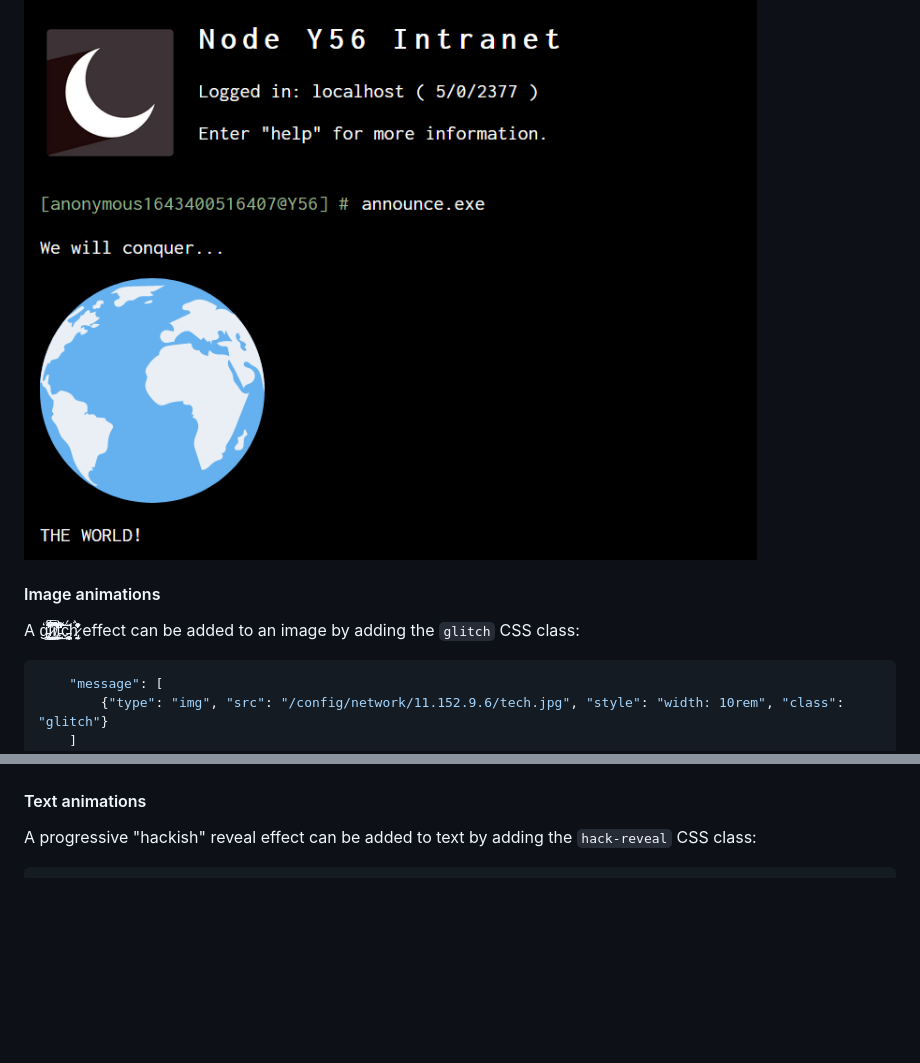
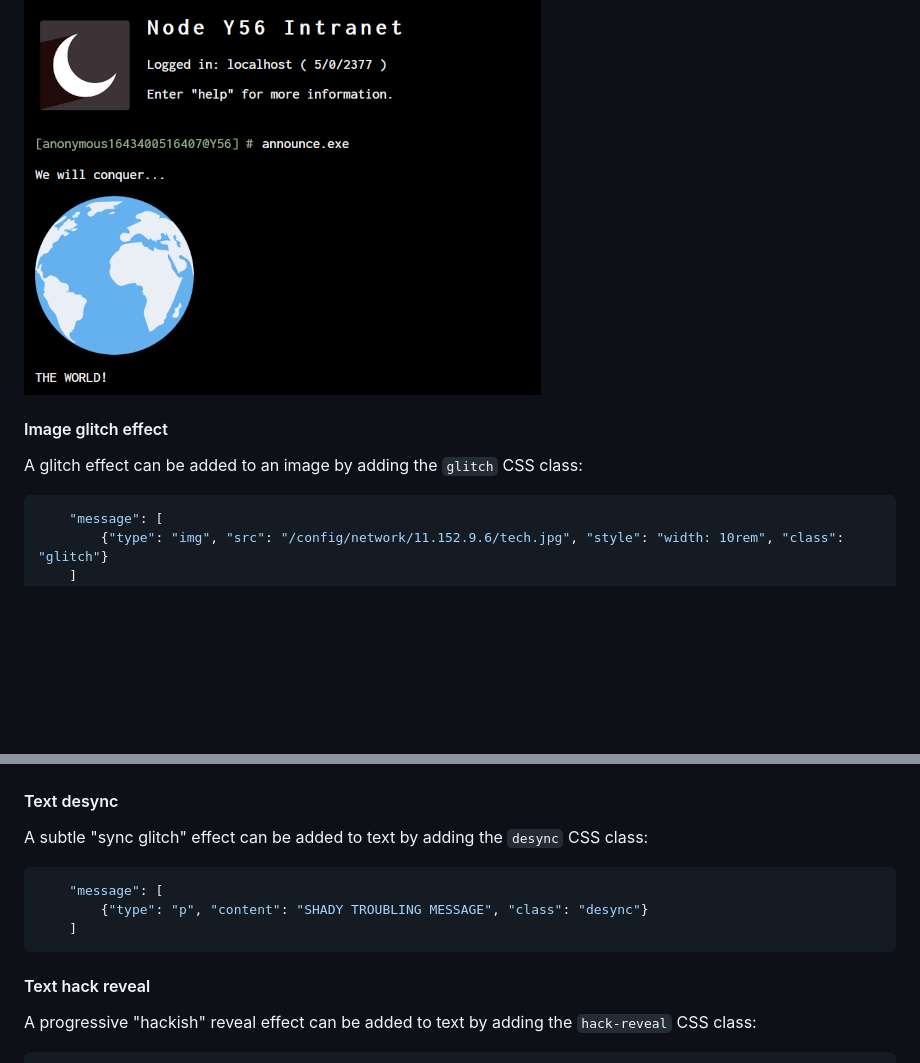
Before and after one commit to jacksonbenete/email_terminal, a Markdown page: README.md, 2 parts joined by grey strips. Drawn GitHub-style; pictures changed too: docs/software-image.png; blank space fills up the shorter version.

Commit message:
Adding a "desync" text effect (#21)

````diff
--- a/README.md
+++ b/README.md
@@ -234,9 +234,9 @@ You can also include **images** among the content displayed:
 
 ![](docs/software-image.png)
 
-#### Image animations
+#### Image glitch effect
 
-A ģ̵̛̖̗̘̯͙͍͇̗̏̑̈́̇̓͗̾͛͛̕͝͝l̷̯͇͚̗͚̭̰̾̋̆͌͌̈́̇̿̕͠ì̸̢͔̺̤͉̰̜͓̣̲̺̯͋͊̔̓͌̆͌̂̍͆͆̏͘͝t̵͍̲̀͗͂͌̆̒̇̒͑̍̾̕͝ç̵̨͓̪̗̗̭͓̜̟̄̈́ḣ̷̡̜̰̀͒̇̓̓̍̑̽͊̓̔̎̇ effect can be added to an image by adding the `glitch` CSS class:
+A glitch effect can be added to an image by adding the `glitch` CSS class:
 
 ```json
     "message": [
@@ -246,7 +246,17 @@ A ģ̵̛̖̗̘̯͙͍͇̗̏̑̈́̇̓͗̾͛͛̕͝͝l̷̯͇͚̗̾̋̆͌͌̈́̇̿̕͠
 
 ![](docs/demo-image-glitch.gif)
 
-#### Text animations
+#### Text desync
+
+A subtle "sync glitch" effect can be added to text by adding the `desync` CSS class:
+
+```json
+    "message": [
+        {"type": "p", "content": "SHADY TROUBLING MESSAGE", "class": "desync"}
+    ]
+```
+
+#### Text hack reveal
 
 A progressive "hackish" reveal effect can be added to text by adding the `hack-reveal` CSS class:
 
````
Also changed, not shown: 2 other files.
